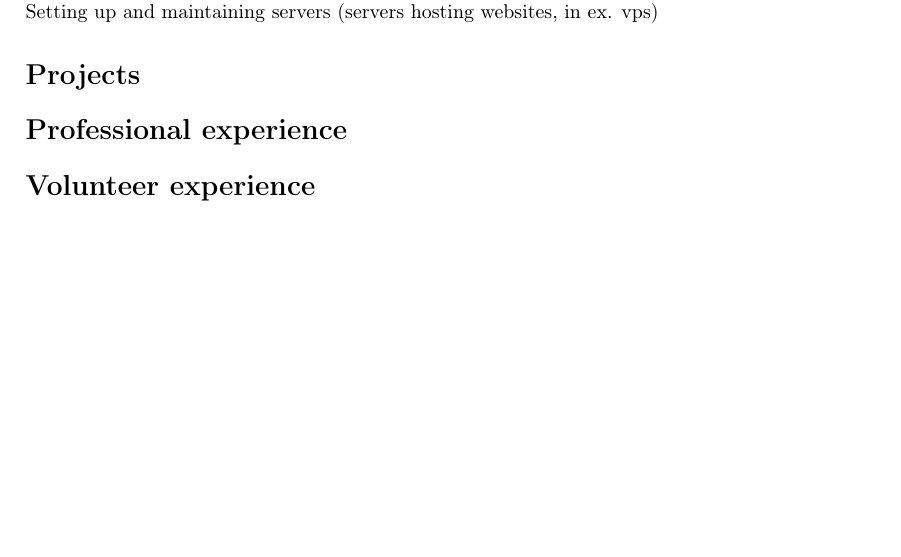
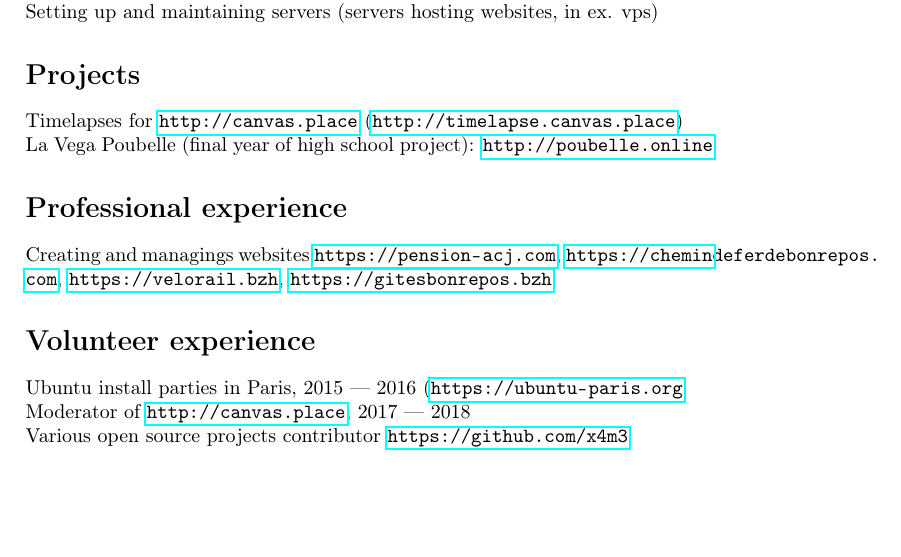
Before and after one commit to x4m3/plcom, a LaTeX CV (src/resume.tex): part of the page before the commit and part of page 1 of 2 after it, cut so that both start at the same text, the shorter picture padded with empty space. Compiled offline with pdfLaTeX.

Commit message:
resume: added projects, professional experience and voluteering

```diff
--- a/src/resume.tex
+++ b/src/resume.tex
@@ -45,8 +45,23 @@
 Setting up and maintaining servers (servers hosting websites, in ex. vps)
 
 \section*{Projects}
+
+Timelapses for \url{http://canvas.place} (\url{http://timelapse.canvas.place})
+
+La Vega Poubelle (final year of high school project): \url{http://poubelle.online}
+
 \section*{Professional experience}
+
+Creating and managings websites \url{https://pension-acj.com}, \url{https://chemindeferdebonrepos.com}, \url{https://velorail.bzh}, \url{https://gitesbonrepos.bzh}
+
 \section*{Volunteer experience}
+
+Ubuntu install parties in Paris, 2015 — 2016 (\url{https://ubuntu-paris.org}
+
+Moderator of \url{http://canvas.place}, 2017 — 2018
+
+Various open source projects contributor \url{https://github.com/x4m3}
+
 \section*{Personal}
 \section*{Life experience}
 
```
